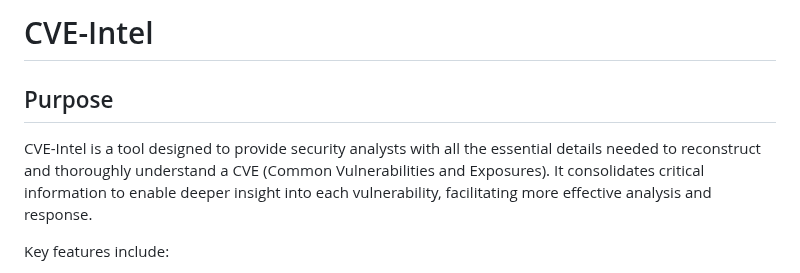
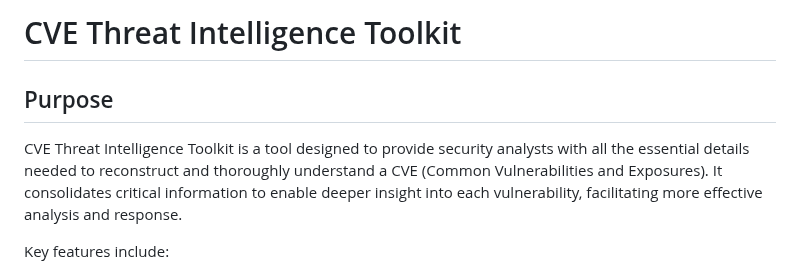
Before and after one commit to Wong-Kai-Xian/CVE_Threat_Intelligence_Toolkit, a Markdown page: README.md, the part around the change. Rendered like a GitHub page.

```diff
--- a/README.md
+++ b/README.md
@@ -1,7 +1,7 @@
-# CVE-Intel
+# CVE Threat Intelligence Toolkit
 ## Purpose
 
-CVE-Intel is a tool designed to provide security analysts with all the essential details needed to reconstruct and thoroughly understand a CVE (Common Vulnerabilities and Exposures). It consolidates critical information to enable deeper insight into each vulnerability, facilitating more effective analysis and response.
+CVE Threat Intelligence Toolkit is a tool designed to provide security analysts with all the essential details needed to reconstruct and thoroughly understand a CVE (Common Vulnerabilities and Exposures). It consolidates critical information to enable deeper insight into each vulnerability, facilitating more effective analysis and response.
 
 Key features include:
 
```
